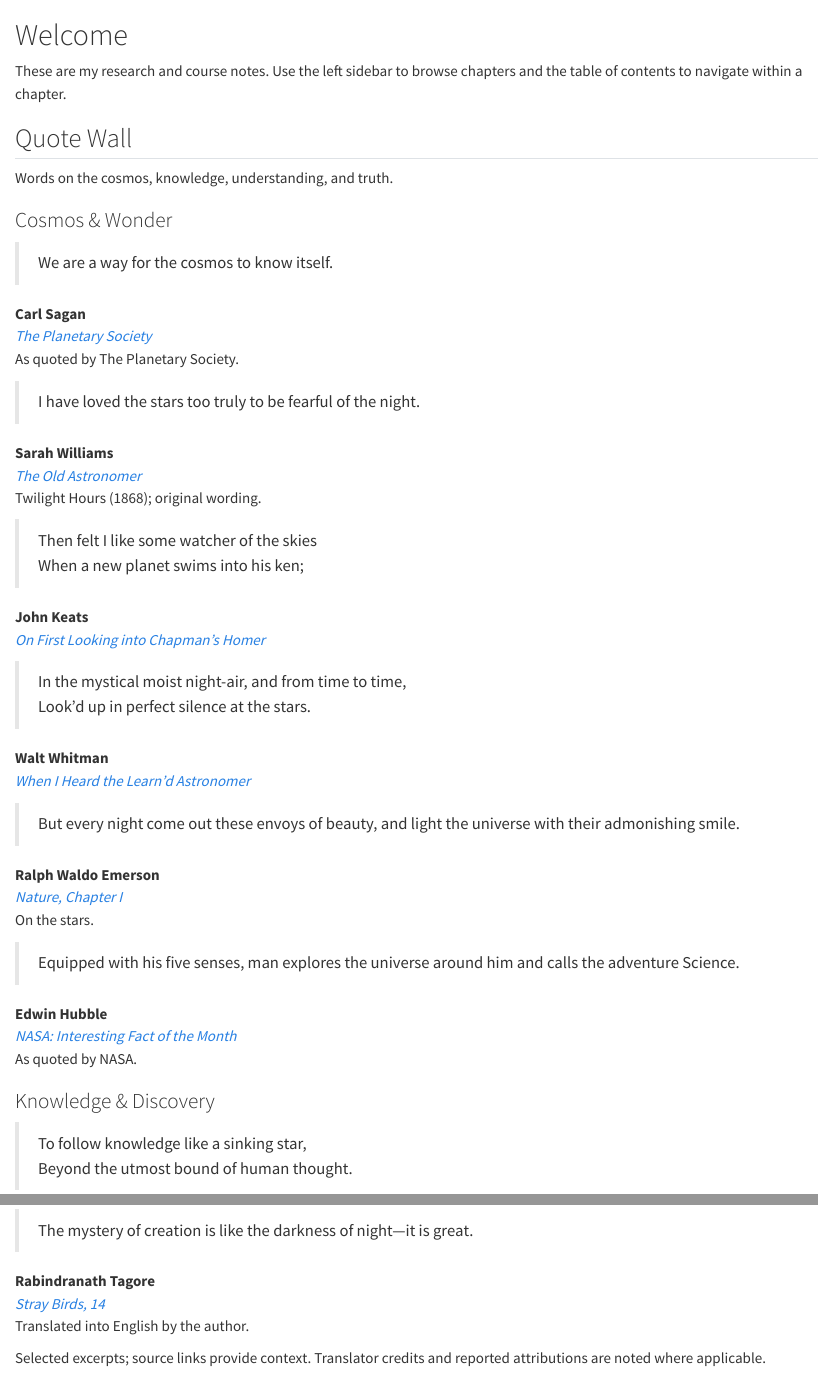
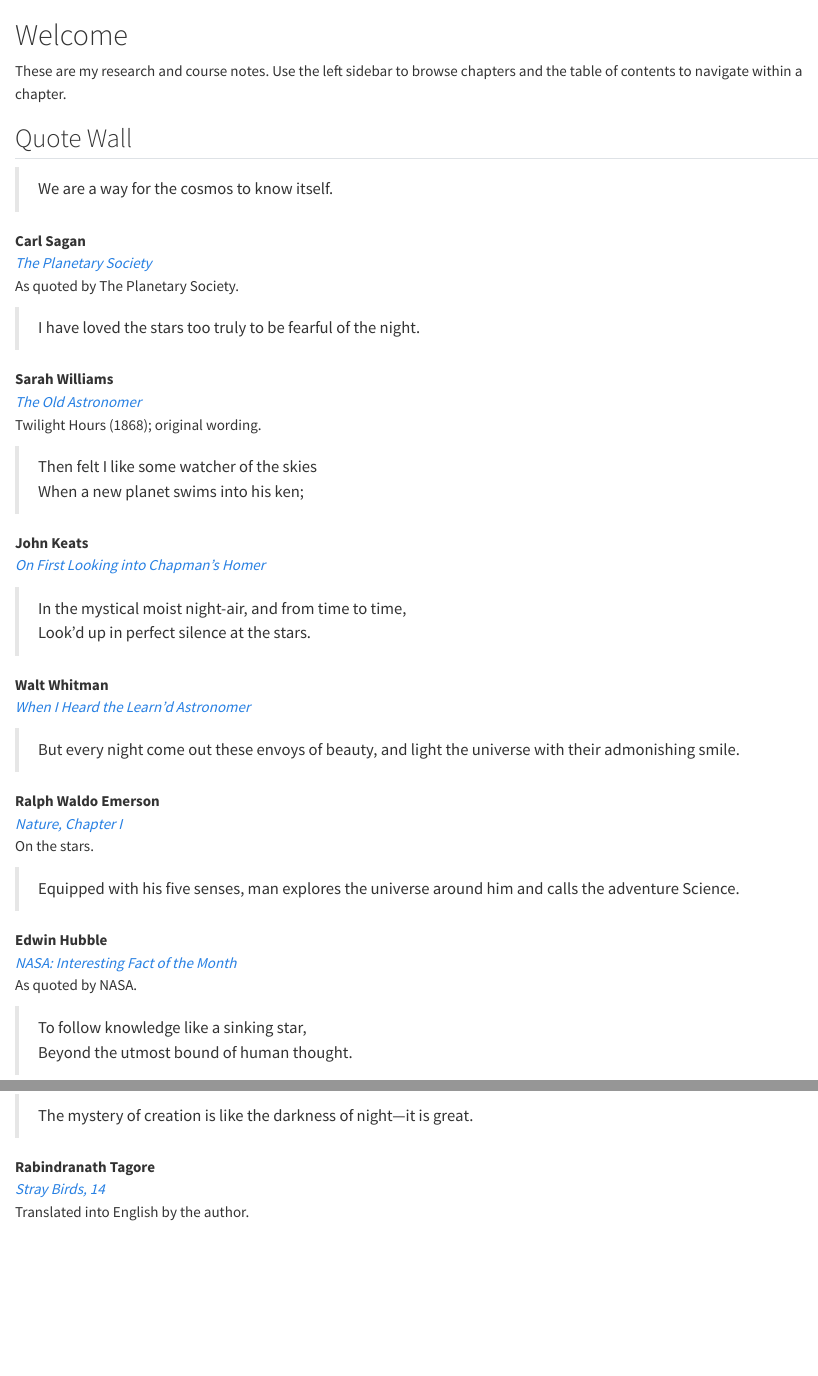
Before and after one commit to IILEGENDII/Research-Notes, a Quarto document (index.qmd): the page in a window 1100 px wide, from its top, and a second part further down, joined at a grey line. Rendered offline with R 4.5, knitr and Pandoc in place of Quarto, with nearby package versions.

Commit message:
Simplify quote wall by removing introduction, categories, and footer note

```diff
--- a/index.qmd
+++ b/index.qmd
@@ -7,10 +7,6 @@ These are my research and course notes. Use the left sidebar to browse chapters
 ::::::: {.quote-wall}
 
 ## Quote Wall {.unnumbered #quote-wall}
-
-[Words on the cosmos, knowledge, understanding, and truth.]{.quote-wall-intro}
-
-### Cosmos & Wonder {.unnumbered #cosmos-and-wonder}
 
 :::::: {.quote-grid}
 
@@ -98,12 +94,6 @@ These are my research and course notes. Use the left sidebar to browse chapters
 
 :::::
 
-::::::
-
-### Knowledge & Discovery {.unnumbered #knowledge-and-discovery}
-
-:::::: {.quote-grid}
-
 ::::: {.quote-card}
 
 > To follow knowledge like a sinking star,\
@@ -371,6 +349,4 @@ These are my research and course notes. Use the left sidebar to browse chapters
 
 ::::::
 
-[Selected excerpts; source links provide context. Translator credits and reported attributions are noted where applicable.]{.quote-wall-note}
-
 :::::::
```
Also changed, not shown: index.qmd (12 more changed lines).
